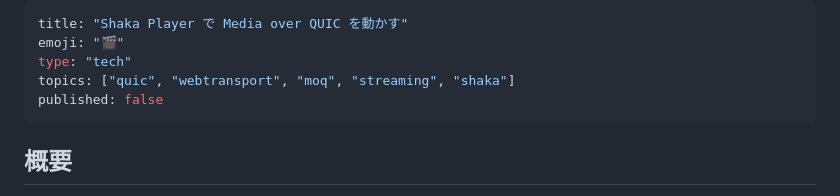
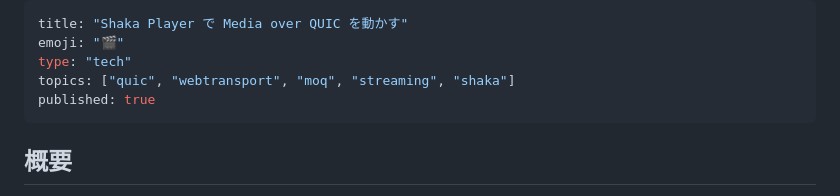
Before and after one commit to d-matsui/d-matsui.github.io, a Markdown page: articles/shaka-player-media-over-quic.md, the part around the change. GitHub-like rendering.

Commit message:
publish article: Shaka Player で Media over QUIC を動かす

```diff
--- a/articles/shaka-player-media-over-quic.md
+++ b/articles/shaka-player-media-over-quic.md
@@ -3,7 +3,7 @@ title: "Shaka Player で Media over QUIC を動かす"
 emoji: "🎬"
 type: "tech"
 topics: ["quic", "webtransport", "moq", "streaming", "shaka"]
-published: false
+published: true
 ---
 
 ## 概要
```
